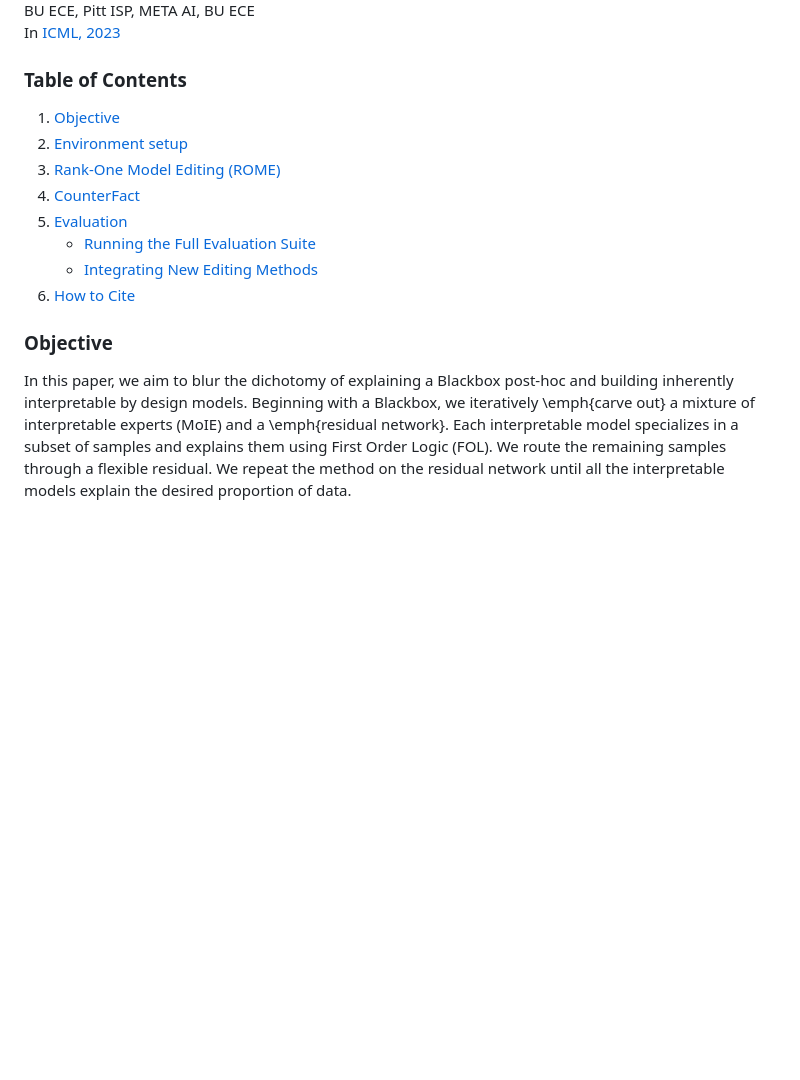
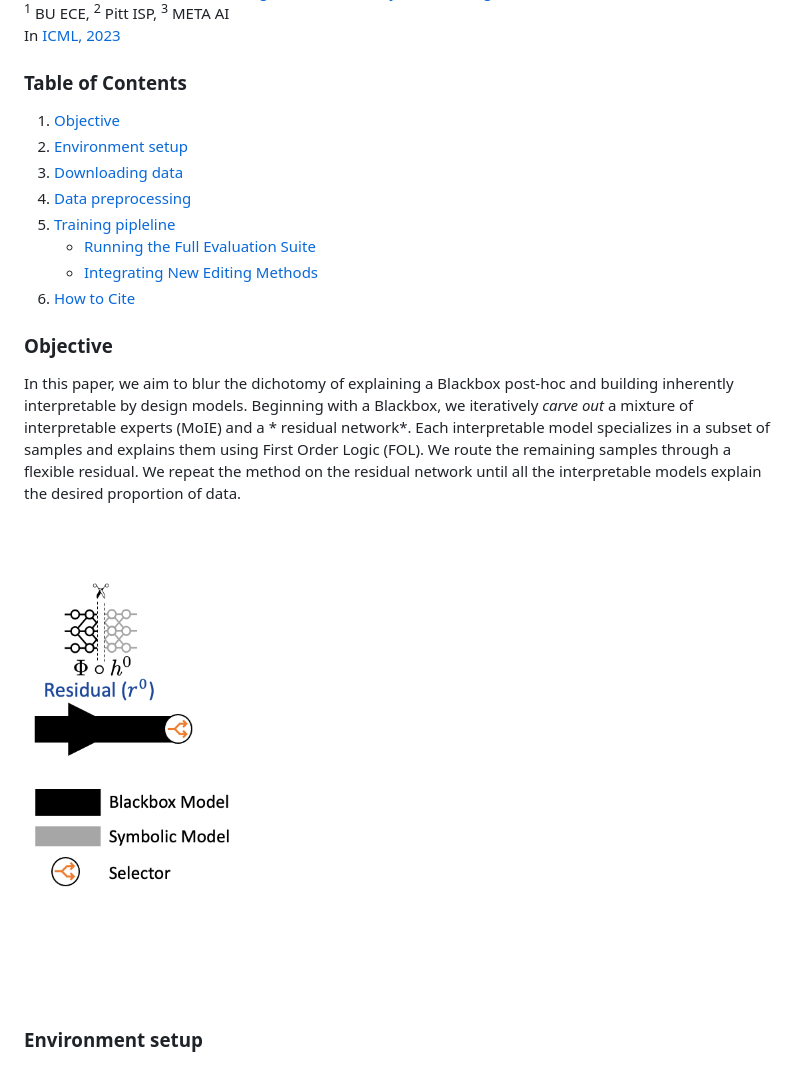
Before and after one commit to batmanlab/ICML-2023-Route-interpret-repeat, a Markdown page: README.md, the part around the change printed below. GitHub-like rendering; pictures changed too: images/method.gif (added); blank space fills up the shorter version.

```diff
--- a/README.md
+++ b/README.md
@@ -7,14 +9,14 @@
 <br/>
-BU ECE, Pitt ISP, META AI, BU ECE <br/>
+<sup>1</sup> BU ECE, <sup>2</sup> Pitt ISP, <sup>3</sup> META AI <br/>
 In [ICML, 2023](https://icml.cc/Conferences/2023/Dates) <br/>
 
 ### Table of Contents
 
 1. [Objective](#objective)
-2. [Environment setup](#causal-tracing)
-3. [Rank-One Model Editing (ROME)](#rank-one-model-editing-rome-1)
-4. [CounterFact](#counterfact)
-5. [Evaluation](#evaluation)
+2. [Environment setup](#environment-setup)
+3. [Downloading data](#rank-one-model-editing-rome-1)
+4. [Data preprocessing](#counterfact)
+5. [Training pipleline](#evaluation)
     * [Running the Full Evaluation Suite](#running-the-full-evaluation-suite)
     * [Integrating New Editing Methods](#integrating-new-editing-methods)
 6. [How to Cite](#how-to-cite)
@@ -22,7 +24,11 @@ In [ICML, 2023](https://icml.cc/Conferences/2023/Dates) <br/>
 ### Objective
 
 In this paper, we aim to blur the dichotomy of explaining a Blackbox post-hoc and building inherently interpretable by
-design models. Beginning with a Blackbox, we iteratively \emph{carve out} a mixture of interpretable experts (MoIE) and
-a \emph{residual network}. Each interpretable model specializes in a subset of samples and explains them using First
-Order Logic (FOL). We route the remaining samples through a flexible residual. We repeat the method on the residual
-network until all the interpretable models explain the desired proportion of data.
+design models. Beginning with a Blackbox, we iteratively *carve out* a mixture of interpretable experts (MoIE) and a *
+residual network*. Each interpretable model specializes in a subset of samples and explains them using First Order
+Logic (FOL). We route the remaining samples through a flexible residual. We repeat the method on the residual network
+until all the interpretable models explain the desired proportion of data.
+
+<img src='images/method.gif'><br/>
+
+### Environment setup
```
Also changed, not shown: other parts of README.md (+6 -4 lines), 2 other files.
